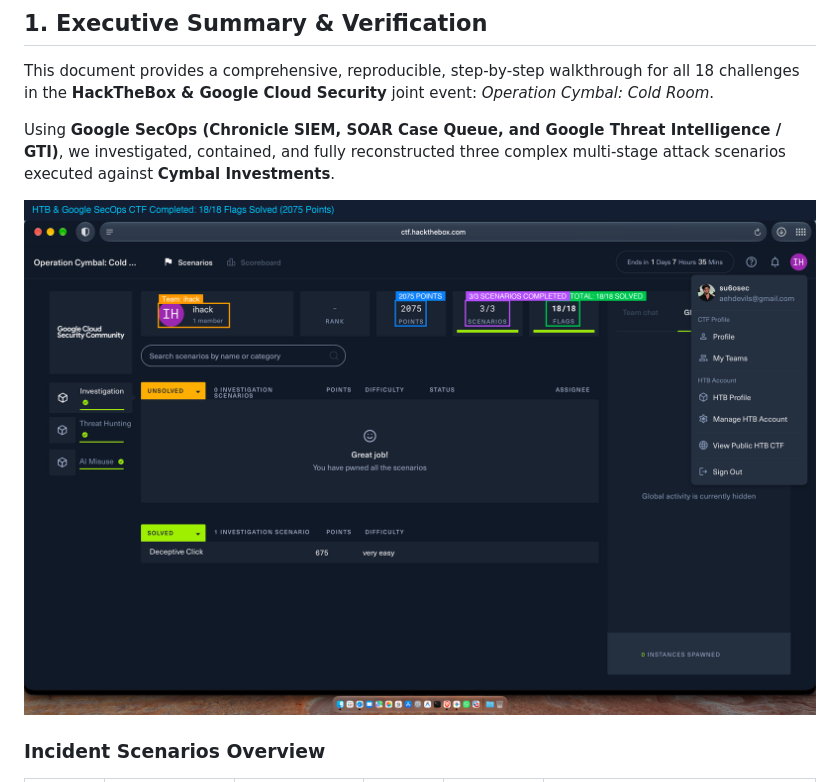
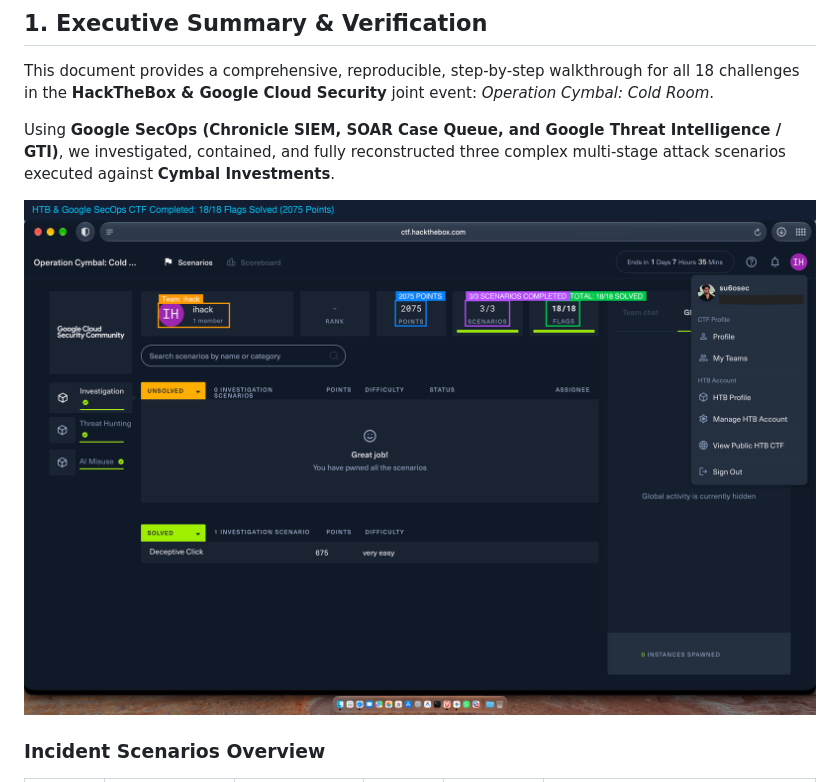
Before and after one commit to su6osec/HTB-Google-SecOps-Operation-Cymbal, a Markdown page: README.md, the part around the change. GitHub-like rendering; pictures changed too: images/00_scoreboard_18_of_18.png (deleted), images/00_scoreboard_18_of_18_redacted.png (added).

Commit message:
Redact email address from scoreboard screenshot

```diff
--- a/README.md
+++ b/README.md
@@ -10,7 +10,7 @@ This document provides a comprehensive, reproducible, step-by-step walkthrough f
 
 Using **Google SecOps (Chronicle SIEM, SOAR Case Queue, and Google Threat Intelligence / GTI)**, we investigated, contained, and fully reconstructed three complex multi-stage attack scenarios executed against **Cymbal Investments**.
 
-![Official HackTheBox Completion Scoreboard: 18/18 Flags Solved](images/00_scoreboard_18_of_18.png)
+![Official HackTheBox Completion Scoreboard: 18/18 Flags Solved](images/00_scoreboard_18_of_18_redacted.png)
 
 ### Incident Scenarios Overview
 
```
